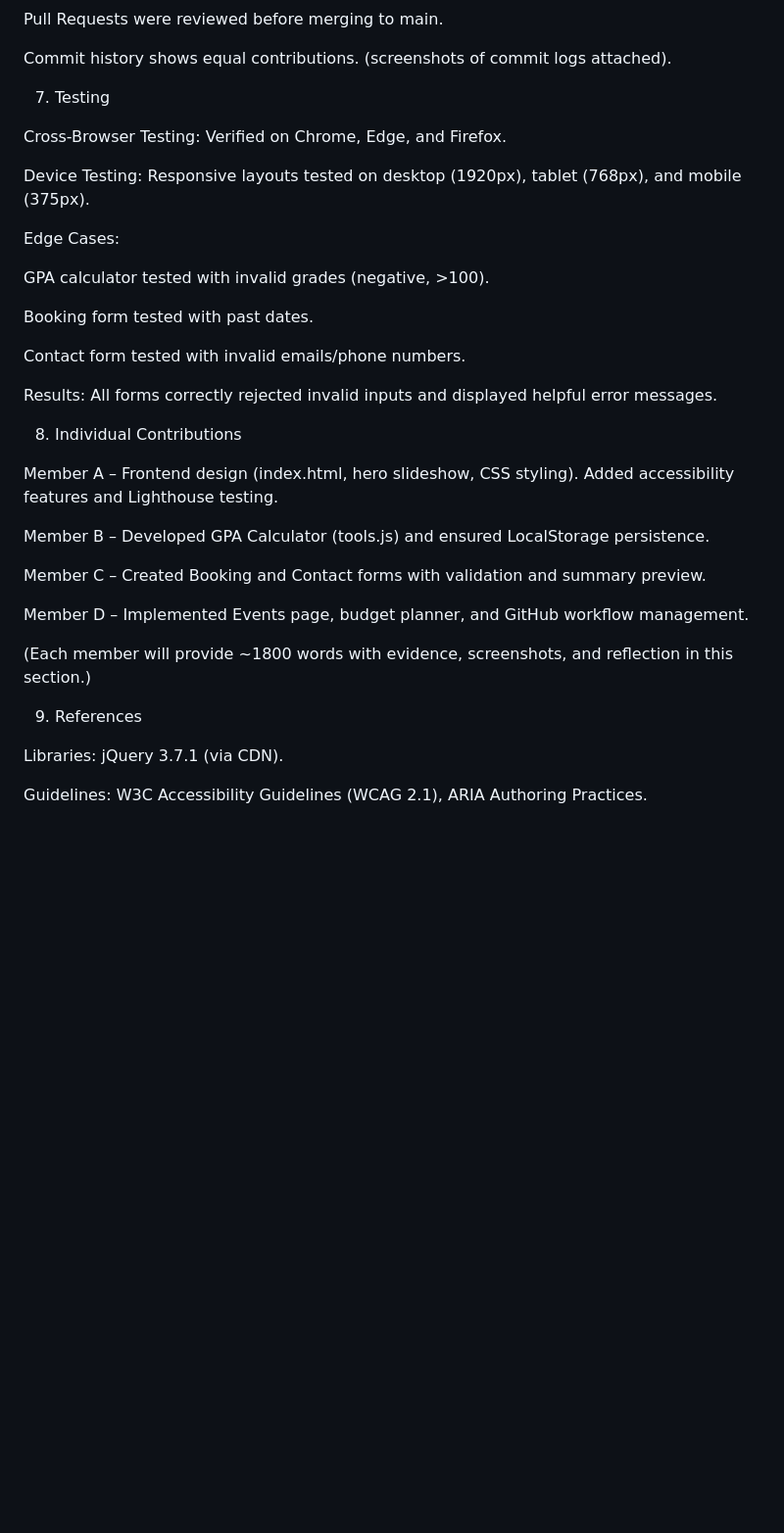
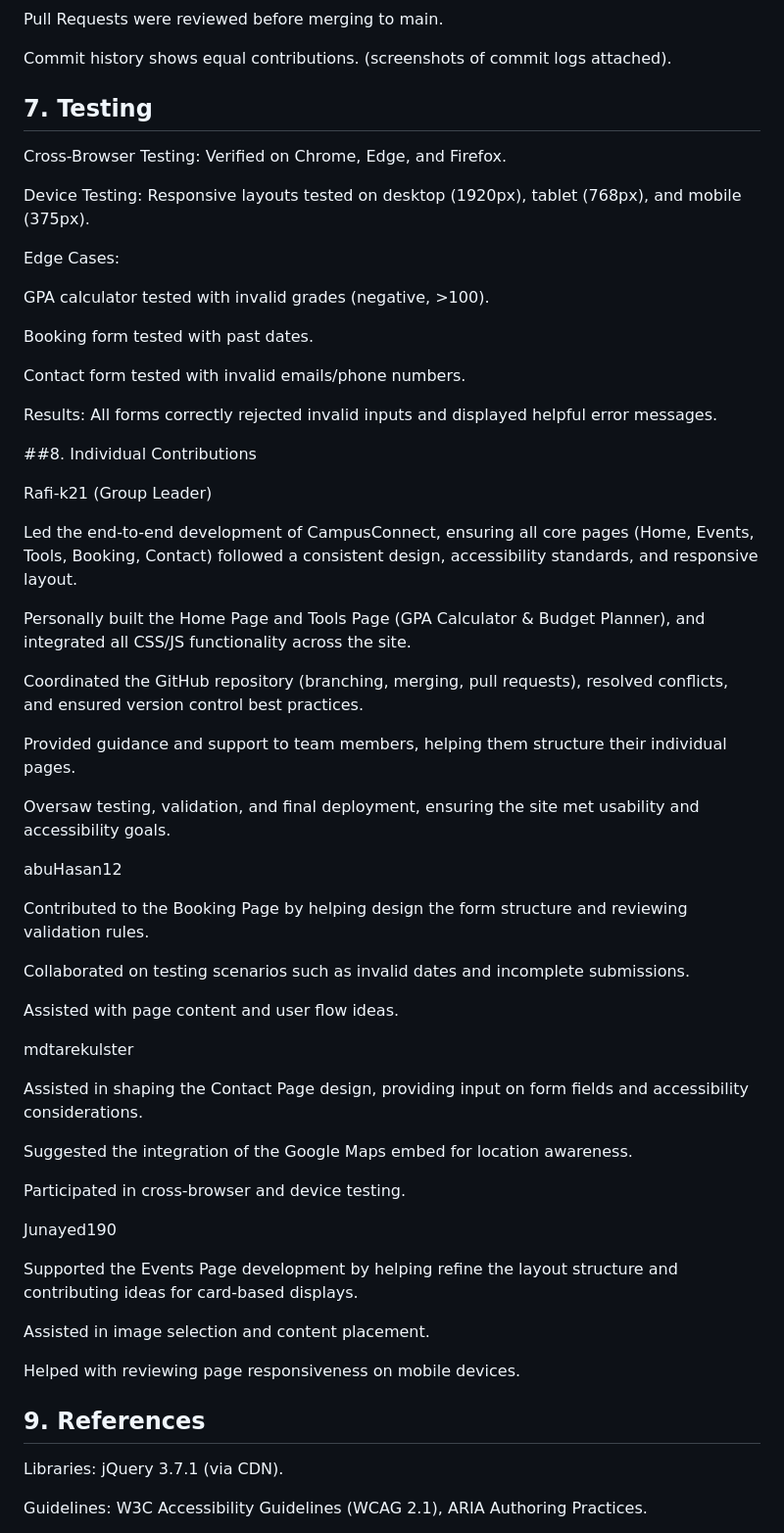
Before and after one commit to Rafi-k21/campusconnect, a Markdown page: docs/REPORT-template.md, the part around one of its changes. Shown at 98% size. Drawn GitHub-style; blank space fills up the shorter version.

```diff
--- a/docs/REPORT-template.md
+++ b/docs/REPORT-template.md
@@ -110,7 +110,7 @@ Pull Requests were reviewed before merging to main.
 
 Commit history shows equal contributions. (screenshots of commit logs attached).
 
-7. Testing
+## 7. Testing
 
 Cross-Browser Testing: Verified on Chrome, Edge, and Firefox.
 
@@ -126,19 +126,44 @@ Contact form tested with invalid emails/phone numbers.
 
 Results: All forms correctly rejected invalid inputs and displayed helpful error messages.
 
-8. Individual Contributions
+##8. Individual Contributions
 
-Member A – Frontend design (index.html, hero slideshow, CSS styling). Added accessibility features and Lighthouse testing.
+Rafi-k21 (Group Leader)
 
-Member B – Developed GPA Calculator (tools.js) and ensured LocalStorage persistence.
+Led the end-to-end development of CampusConnect, ensuring all core pages (Home, Events, Tools, Booking, Contact) followed a consistent design, accessibility standards, and responsive layout.
 
-Member C – Created Booking and Contact forms with validation and summary preview.
+Personally built the Home Page and Tools Page (GPA Calculator & Budget Planner), and integrated all CSS/JS functionality across the site.
 
-Member D – Implemented Events page, budget planner, and GitHub workflow management.
+Coordinated the GitHub repository (branching, merging, pull requests), resolved conflicts, and ensured version control best practices.
 
-(Each member will provide ~1800 words with evidence, screenshots, and reflection in this section.)
+Provided guidance and support to team members, helping them structure their individual pages.
 
-9. References
+Oversaw testing, validation, and final deployment, ensuring the site met usability and accessibility goals.
+
+abuHasan12
+
+Contributed to the Booking Page by helping design the form structure and reviewing validation rules.
+
+Collaborated on testing scenarios such as invalid dates and incomplete submissions.
+
+Assisted with page content and user flow ideas.
+
+mdtarekulster
+
+Assisted in shaping the Contact Page design, providing input on form fields and accessibility considerations.
+
+Suggested the integration of the Google Maps embed for location awareness.
+
+Participated in cross-browser and device testing.
+
+Junayed190
+
+Supported the Events Page development by helping refine the layout structure and contributing ideas for card-based displays.
+
+Assisted in image selection and content placement.
+
+Helped with reviewing page responsiveness on mobile devices.
+## 9. References
 
 Libraries: jQuery 3.7.1 (via CDN).
 
```
Also changed, not shown: other parts of docs/REPORT-template.md (+7 -7 lines).
